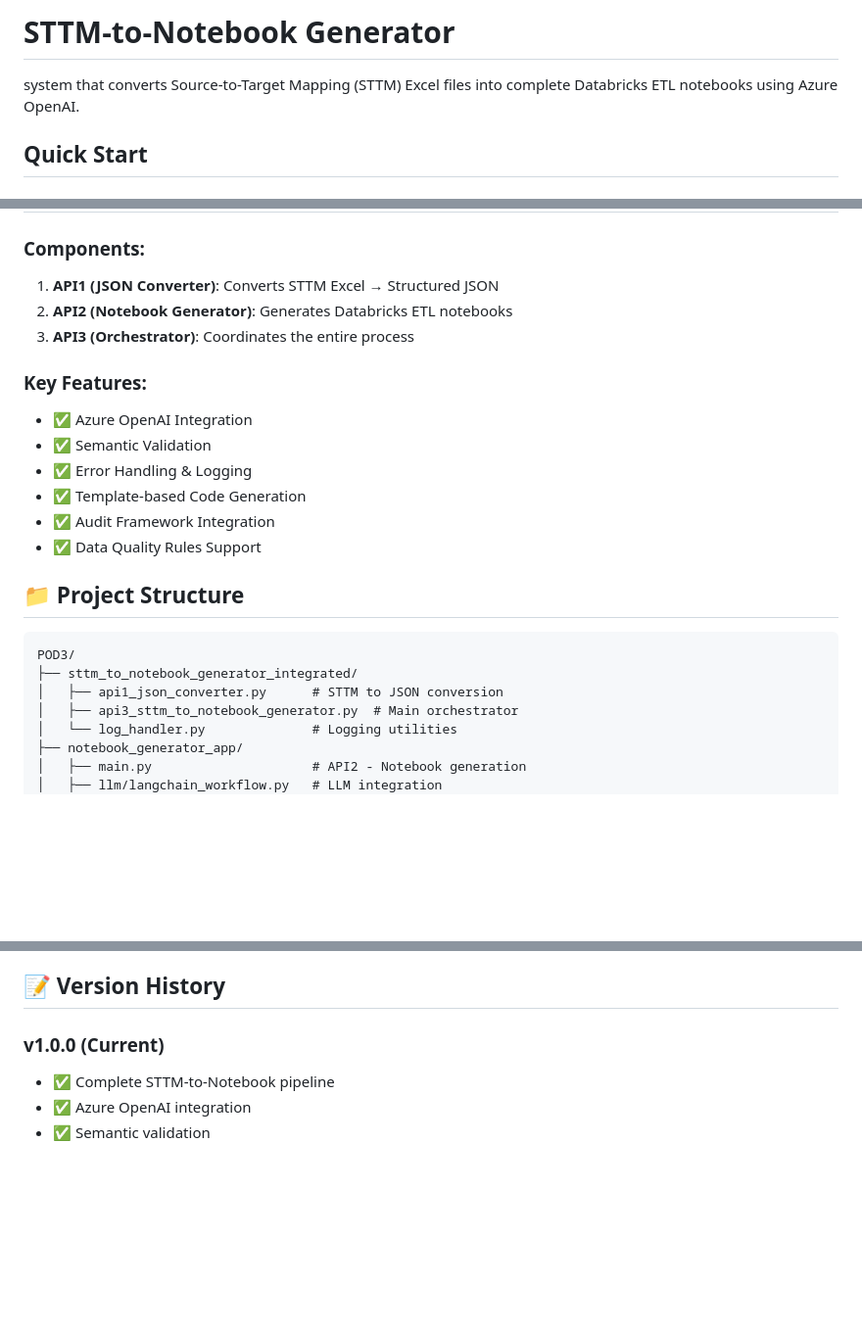
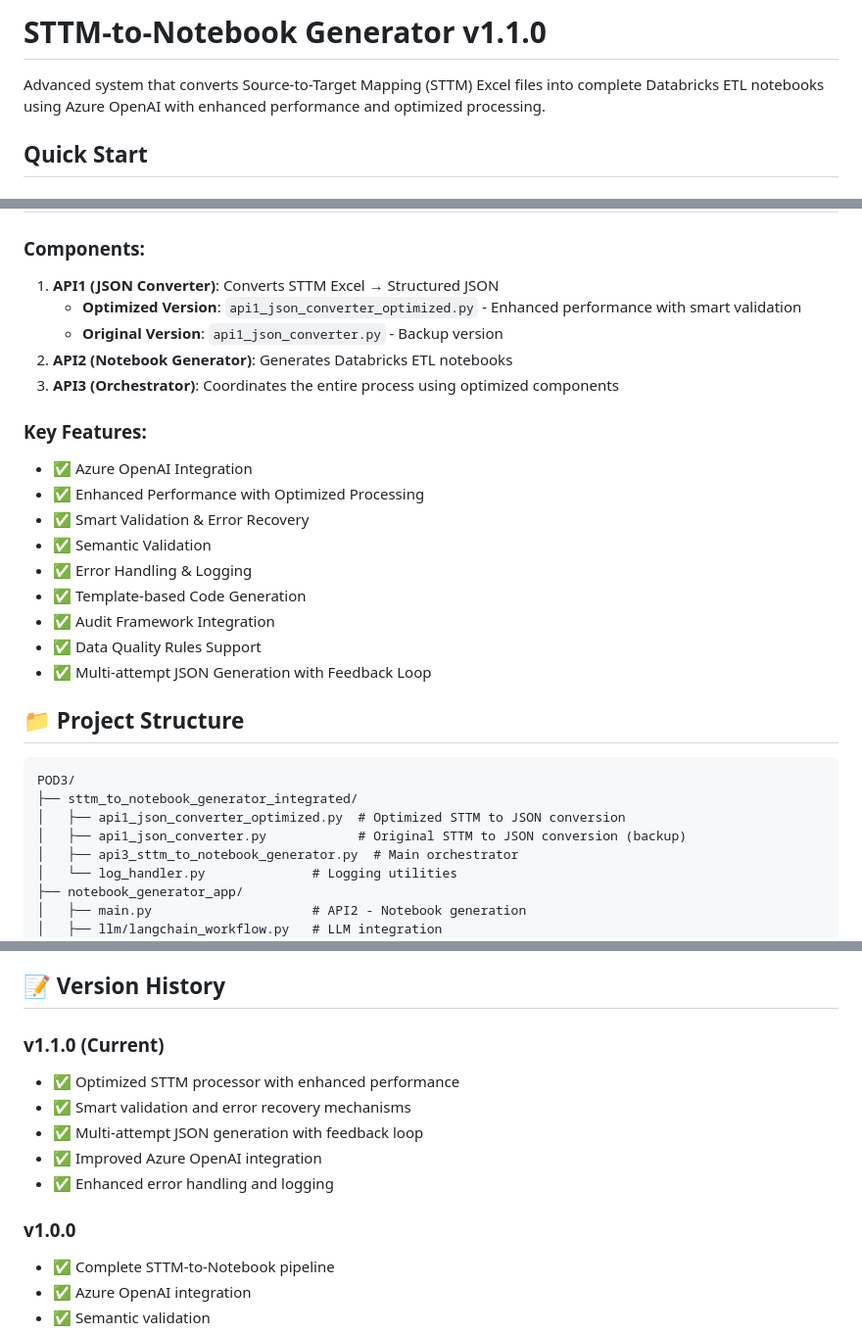
Before and after one commit to vinoth-ta/POD3, a Markdown page: README.md, 3 parts joined by grey strips. Shown at 98% size. Drawn GitHub-style; blank space fills up the shorter version.

Commit message:
Update README.md for v1.1.0 with optimized processor documentation

````diff
--- a/README.md
+++ b/README.md
@@ -1,6 +1,6 @@
-# STTM-to-Notebook Generator
+# STTM-to-Notebook Generator v1.1.0
 
-system that converts Source-to-Target Mapping (STTM) Excel files into complete Databricks ETL notebooks using Azure OpenAI.
+Advanced system that converts Source-to-Target Mapping (STTM) Excel files into complete Databricks ETL notebooks using Azure OpenAI with enhanced performance and optimized processing.
 
 ## Quick Start
 
@@ -79,23 +79,29 @@ curl -X POST "http://localhost:8000/from-sttm-generate-notebook" \
 
 ### Components:
 1. **API1 (JSON Converter)**: Converts STTM Excel → Structured JSON
+   - **Optimized Version**: `api1_json_converter_optimized.py` - Enhanced performance with smart validation
+   - **Original Version**: `api1_json_converter.py` - Backup version
 2. **API2 (Notebook Generator)**: Generates Databricks ETL notebooks
-3. **API3 (Orchestrator)**: Coordinates the entire process
+3. **API3 (Orchestrator)**: Coordinates the entire process using optimized components
 
 ### Key Features:
 - ✅ Azure OpenAI Integration
+- ✅ Enhanced Performance with Optimized Processing
+- ✅ Smart Validation & Error Recovery
 - ✅ Semantic Validation
 - ✅ Error Handling & Logging
 - ✅ Template-based Code Generation
 - ✅ Audit Framework Integration
 - ✅ Data Quality Rules Support
+- ✅ Multi-attempt JSON Generation with Feedback Loop
 
 ## 📁 Project Structure
 
 ```
 POD3/
 ├── sttm_to_notebook_generator_integrated/
-│   ├── api1_json_converter.py      # STTM to JSON conversion
+│   ├── api1_json_converter_optimized.py  # Optimized STTM to JSON conversion
+│   ├── api1_json_converter.py            # Original STTM to JSON conversion (backup)
 │   ├── api3_sttm_to_notebook_generator.py  # Main orchestrator
 │   └── log_handler.py              # Logging utilities
 ├── notebook_generator_app/
@@ -146,7 +152,14 @@ The system is configured to use Azure OpenAI with the following settings:
 
 ## 📝 Version History
 
-### v1.0.0 (Current)
+### v1.1.0 (Current)
+- ✅ Optimized STTM processor with enhanced performance
+- ✅ Smart validation and error recovery mechanisms
+- ✅ Multi-attempt JSON generation with feedback loop
+- ✅ Improved Azure OpenAI integration
+- ✅ Enhanced error handling and logging
+
+### v1.0.0
 - ✅ Complete STTM-to-Notebook pipeline
 - ✅ Azure OpenAI integration
 - ✅ Semantic validation
````
